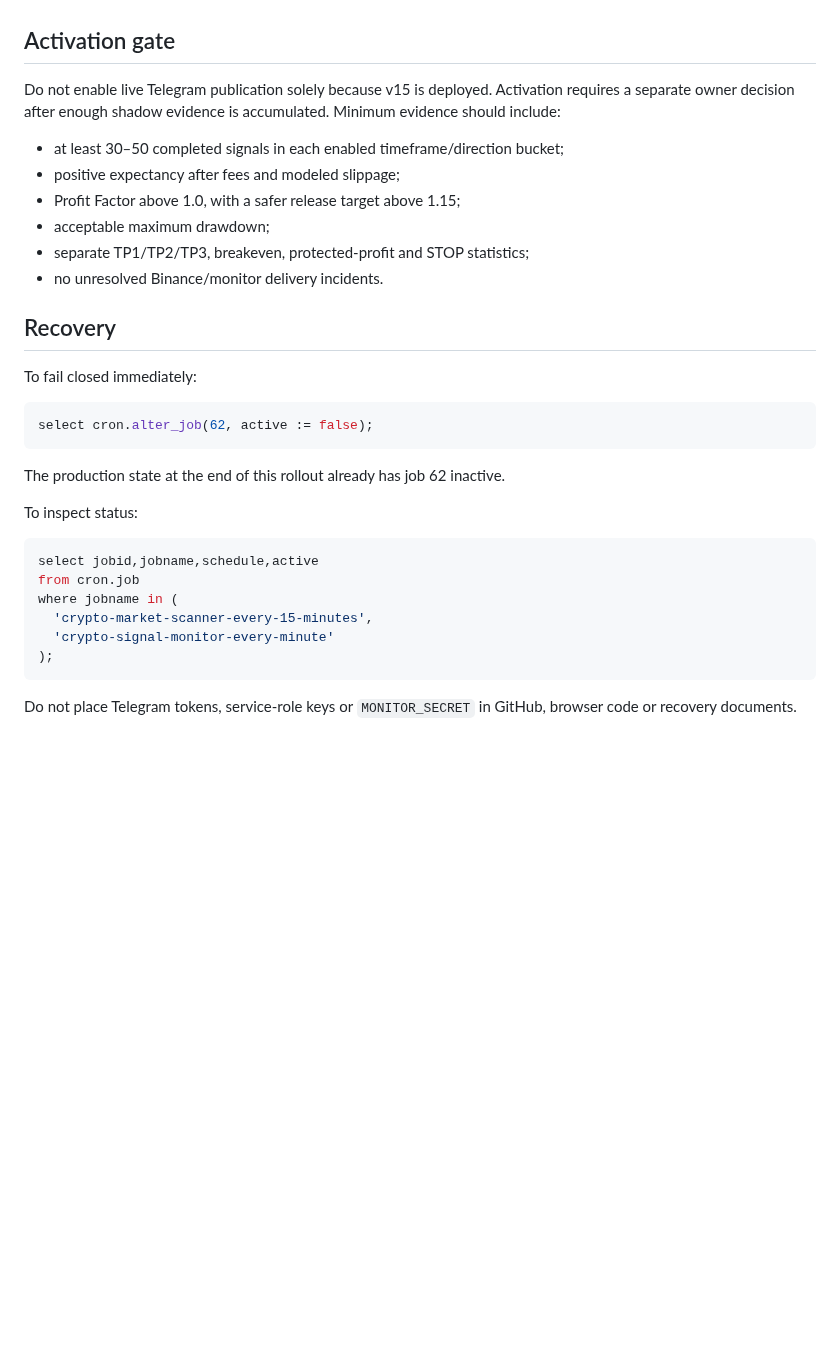
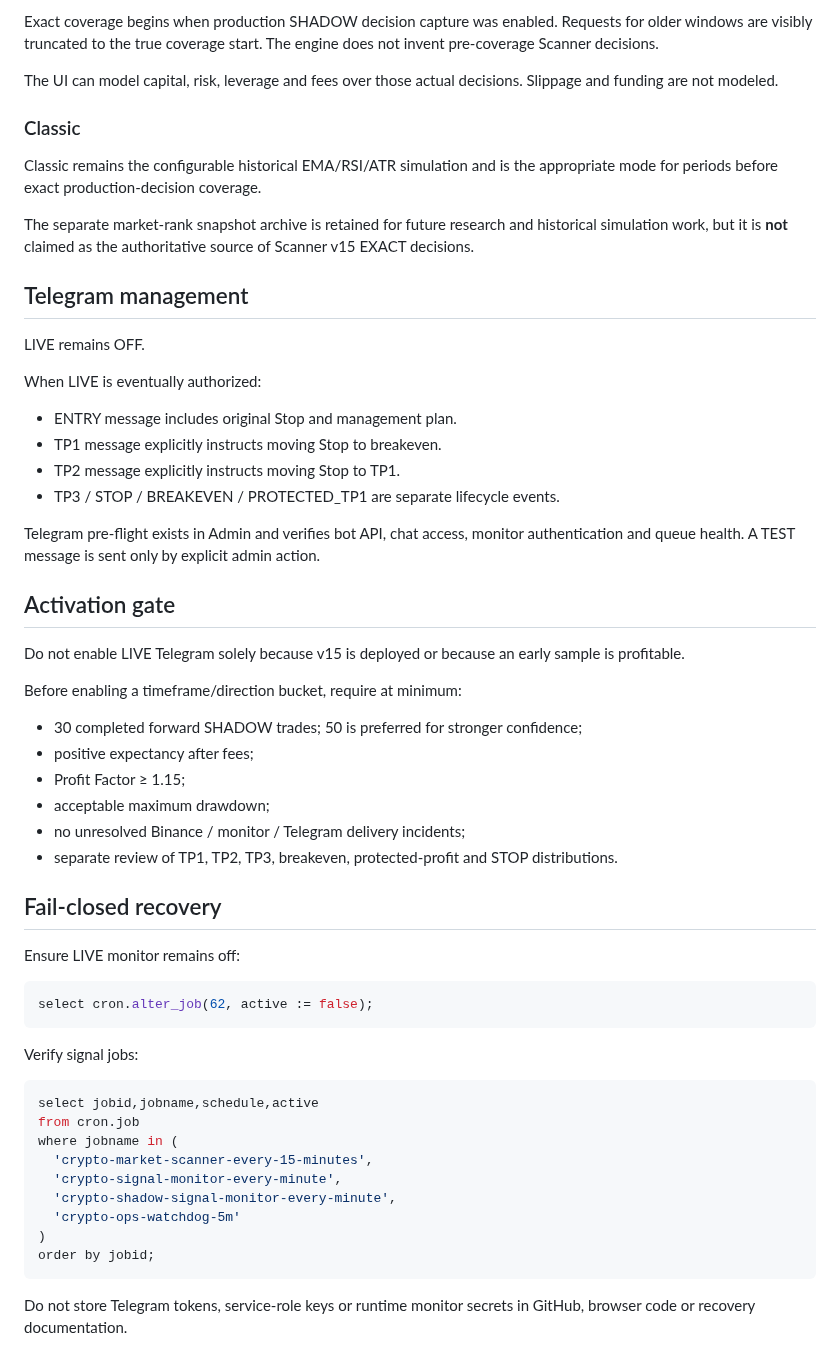
Before and after one commit to 1specnazov1/crypto-lab, a Markdown page: supabase/RECOVERY_V79_SIGNAL_QUALITY_V15.md, the part around one of its changes. Rendered like a GitHub page; blank space fills up the shorter version.

````diff
--- a/supabase/RECOVERY_V79_SIGNAL_QUALITY_V15.md
+++ b/supabase/RECOVERY_V79_SIGNAL_QUALITY_V15.md
@@ -117,34 +127,59 @@ TP2 Telegram message explicitly states:
+Exact coverage begins when production SHADOW decision capture was enabled. Requests for older windows are visibly truncated to the true coverage start. The engine does not invent pre-coverage Scanner decisions.
+
+The UI can model capital, risk, leverage and fees over those actual decisions. Slippage and funding are not modeled.
+
+### Classic
+
+Classic remains the configurable historical EMA/RSI/ATR simulation and is the appropriate mode for periods before exact production-decision coverage.
+
+The separate market-rank snapshot archive is retained for future research and historical simulation work, but it is **not** claimed as the authoritative source of Scanner v15 EXACT decisions.
+
+## Telegram management
+
+LIVE remains OFF.
+
+When LIVE is eventually authorized:
+
+- ENTRY message includes original Stop and management plan.
+- TP1 message explicitly instructs moving Stop to breakeven.
+- TP2 message explicitly instructs moving Stop to TP1.
+- TP3 / STOP / BREAKEVEN / PROTECTED_TP1 are separate lifecycle events.
+
+Telegram pre-flight exists in Admin and verifies bot API, chat access, monitor authentication and queue health. A TEST message is sent only by explicit admin action.
 
 ## Activation gate
 
-Do not enable live Telegram publication solely because v15 is deployed. Activation requires a separate owner decision after enough shadow evidence is accumulated. Minimum evidence should include:
+Do not enable LIVE Telegram solely because v15 is deployed or because an early sample is profitable.
 
-- at least 30–50 completed signals in each enabled timeframe/direction bucket;
-- positive expectancy after fees and modeled slippage;
-- Profit Factor above 1.0, with a safer release target above 1.15;
+Before enabling a timeframe/direction bucket, require at minimum:
+
+- 30 completed forward SHADOW trades; 50 is preferred for stronger confidence;
+- positive expectancy after fees;
+- Profit Factor ≥ 1.15;
 - acceptable maximum drawdown;
-- separate TP1/TP2/TP3, breakeven, protected-profit and STOP statistics;
-- no unresolved Binance/monitor delivery incidents.
+- no unresolved Binance / monitor / Telegram delivery incidents;
+- separate review of TP1, TP2, TP3, breakeven, protected-profit and STOP distributions.
 
-## Recovery
+## Fail-closed recovery
 
-To fail closed immediately:
+Ensure LIVE monitor remains off:
 
 ```sql
 select cron.alter_job(62, active := false);
 ```
 
-The production state at the end of this rollout already has job 62 inactive.
-
-To inspect status:
+Verify signal jobs:
 
 ```sql
 select jobid,jobname,schedule,active
 from cron.job
 where jobname in (
   'crypto-market-scanner-every-15-minutes',
-  'crypto-signal-monitor-every-minute'
-);
+  'crypto-signal-monitor-every-minute',
+  'crypto-shadow-signal-monitor-every-minute',
+  'crypto-ops-watchdog-5m'
+)
+order by jobid;
 ```
 
-Do not place Telegram tokens, service-role keys or `MONITOR_SECRET` in GitHub, browser code or recovery documents.
+Do not store Telegram tokens, service-role keys or runtime monitor secrets in GitHub, browser code or recovery documentation.
````
Also changed, not shown: other parts of supabase/RECOVERY_V79_SIGNAL_QUALITY_V15.md (+93 -83 lines).
